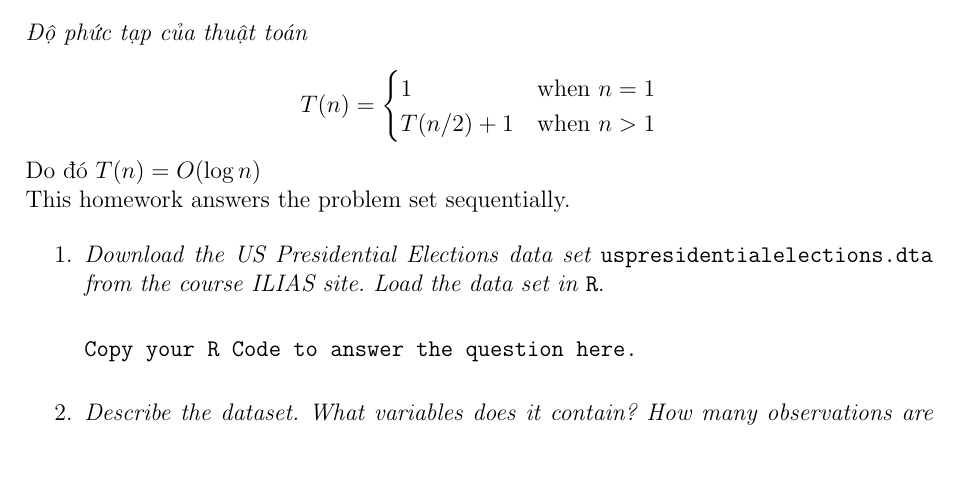
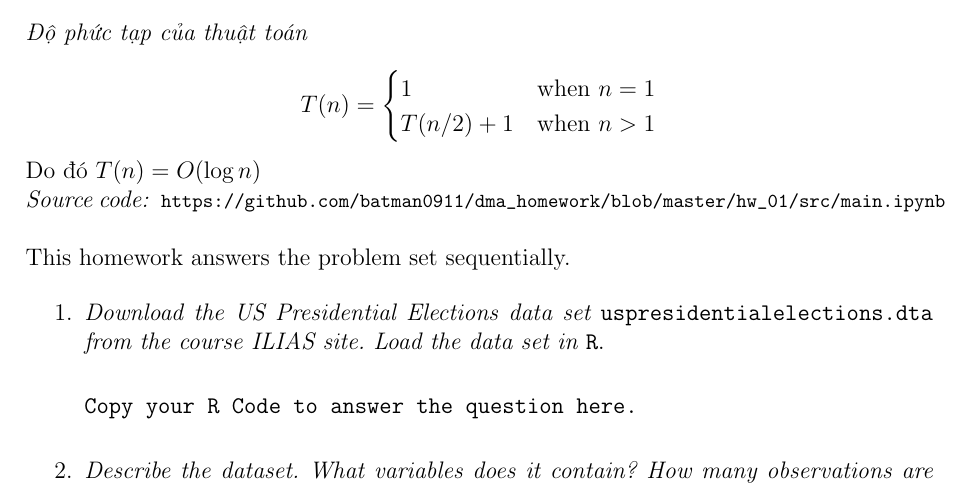
Before and after one commit to batman0911/dma_homework, a LaTeX document (hw_01/report/main.tex, which reads hw_01/report/sections/ex02.tex): part of page 3 of 8, cut so that both start at the same text, the shorter picture padded with empty space. Compiled offline with pdfLaTeX.

Commit message:
add source code

```diff
--- a/hw_01/report/sections/ex02.tex
+++ b/hw_01/report/sections/ex02.tex
@@ -118,3 +118,5 @@ Ta chứng mình bằng quy nạp như sau
 \end{equation*}
 
 Do đó $T(n) = O(\log n)$
+
+\textit{Source code: } \lstinline{https://github.com/batman0911/dma_homework/blob/master/hw_01/src/main.ipynb}
```
Also changed, not shown: hw_01/report/main.pdf, 3 other files.
